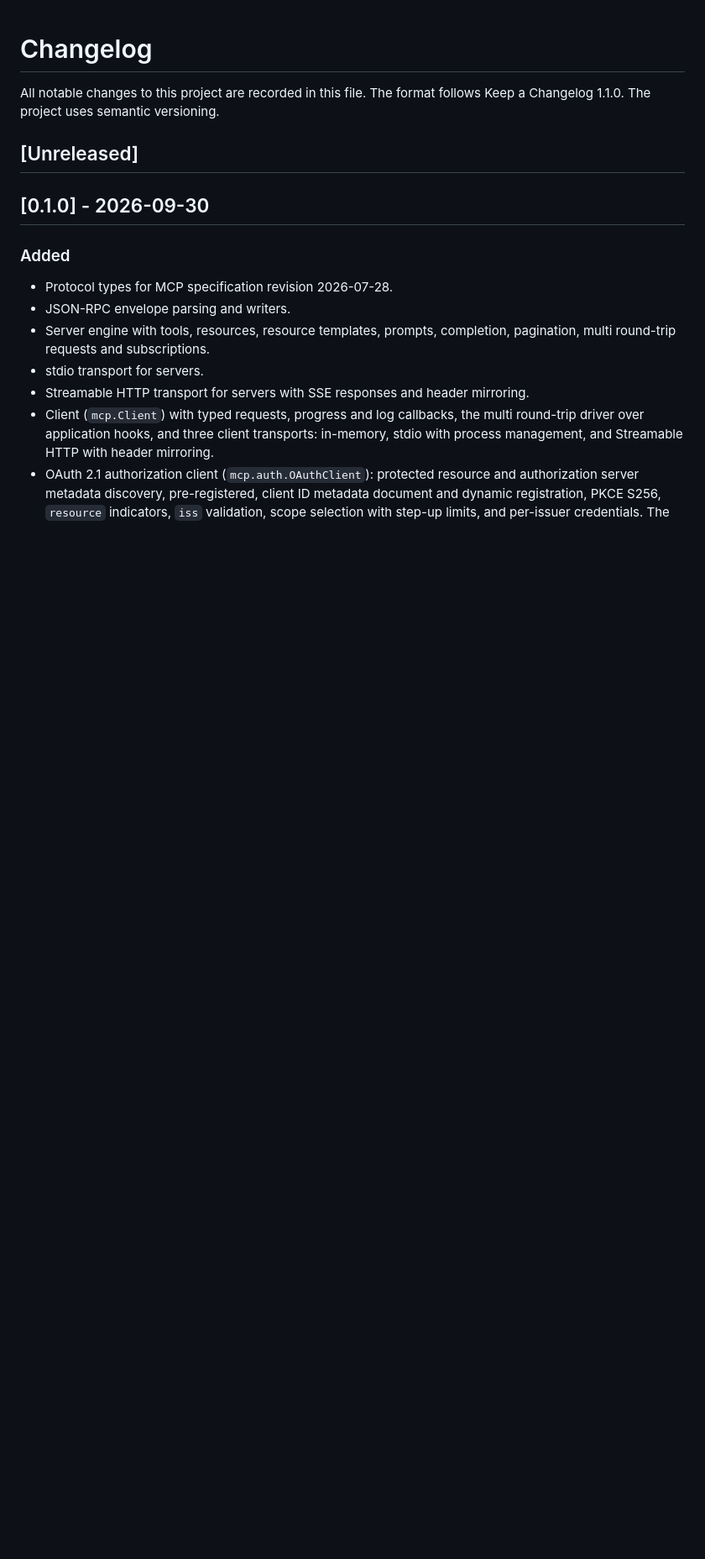
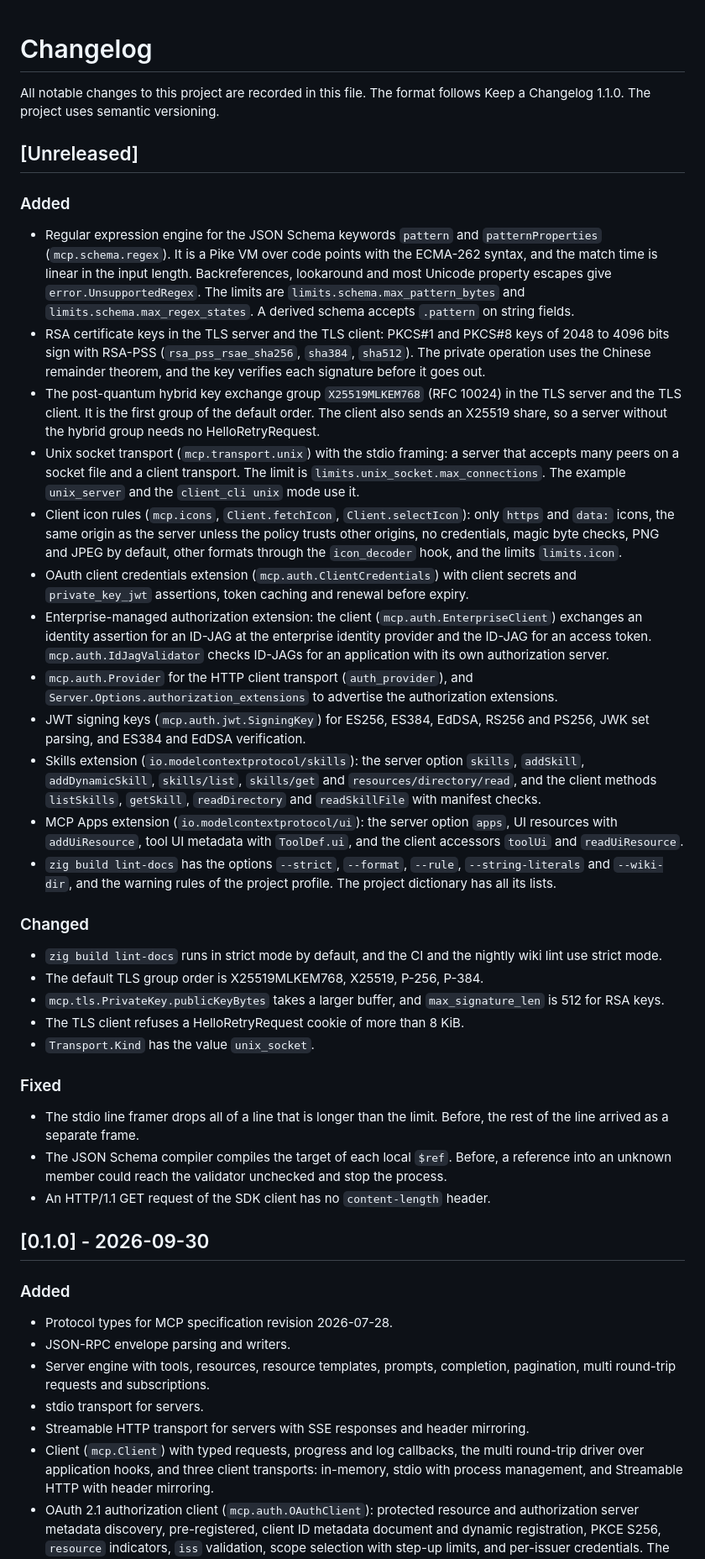
Before and after one commit to ChristianPresley/zig-sdk, a Markdown page: CHANGELOG.md, the part around the change. Shown at 84% size. Rendered like a GitHub page; blank space fills up the shorter version.

```diff
--- a/CHANGELOG.md
+++ b/CHANGELOG.md
@@ -3,6 +3,35 @@
 All notable changes to this project are recorded in this file. The format follows Keep a Changelog 1.1.0. The project uses semantic versioning.
 
 ## [Unreleased]
+
+### Added
+
+- Regular expression engine for the JSON Schema keywords `pattern` and `patternProperties` (`mcp.schema.regex`). It is a Pike VM over code points with the ECMA-262 syntax, and the match time is linear in the input length. Backreferences, lookaround and most Unicode property escapes give `error.UnsupportedRegex`. The limits are `limits.schema.max_pattern_bytes` and `limits.schema.max_regex_states`. A derived schema accepts `.pattern` on string fields.
+- RSA certificate keys in the TLS server and the TLS client: PKCS#1 and PKCS#8 keys of 2048 to 4096 bits sign with RSA-PSS (`rsa_pss_rsae_sha256`, `sha384`, `sha512`). The private operation uses the Chinese remainder theorem, and the key verifies each signature before it goes out.
+- The post-quantum hybrid key exchange group `X25519MLKEM768` (RFC 10024) in the TLS server and the TLS client. It is the first group of the default order. The client also sends an X25519 share, so a server without the hybrid group needs no HelloRetryRequest.
+- Unix socket transport (`mcp.transport.unix`) with the stdio framing: a server that accepts many peers on a socket file and a client transport. The limit is `limits.unix_socket.max_connections`. The example `unix_server` and the `client_cli unix` mode use it.
+- Client icon rules (`mcp.icons`, `Client.fetchIcon`, `Client.selectIcon`): only `https` and `data:` icons, the same origin as the server unless the policy trusts other origins, no credentials, magic byte checks, PNG and JPEG by default, other formats through the `icon_decoder` hook, and the limits `limits.icon`.
+- OAuth client credentials extension (`mcp.auth.ClientCredentials`) with client secrets and `private_key_jwt` assertions, token caching and renewal before expiry.
+- Enterprise-managed authorization extension: the client (`mcp.auth.EnterpriseClient`) exchanges an identity assertion for an ID-JAG at the enterprise identity provider and the ID-JAG for an access token. `mcp.auth.IdJagValidator` checks ID-JAGs for an application with its own authorization server.
+- `mcp.auth.Provider` for the HTTP client transport (`auth_provider`), and `Server.Options.authorization_extensions` to advertise the authorization extensions.
+- JWT signing keys (`mcp.auth.jwt.SigningKey`) for ES256, ES384, EdDSA, RS256 and PS256, JWK set parsing, and ES384 and EdDSA verification.
+- Skills extension (`io.modelcontextprotocol/skills`): the server option `skills`, `addSkill`, `addDynamicSkill`, `skills/list`, `skills/get` and `resources/directory/read`, and the client methods `listSkills`, `getSkill`, `readDirectory` and `readSkillFile` with manifest checks.
+- MCP Apps extension (`io.modelcontextprotocol/ui`): the server option `apps`, UI resources with `addUiResource`, tool UI metadata with `ToolDef.ui`, and the client accessors `toolUi` and `readUiResource`.
+- `zig build lint-docs` has the options `--strict`, `--format`, `--rule`, `--string-literals` and `--wiki-dir`, and the warning rules of the project profile. The project dictionary has all its lists.
+
+### Changed
+
+- `zig build lint-docs` runs in strict mode by default, and the CI and the nightly wiki lint use strict mode.
+- The default TLS group order is X25519MLKEM768, X25519, P-256, P-384.
+- `mcp.tls.PrivateKey.publicKeyBytes` takes a larger buffer, and `max_signature_len` is 512 for RSA keys.
+- The TLS client refuses a HelloRetryRequest cookie of more than 8 KiB.
+- `Transport.Kind` has the value `unix_socket`.
+
+### Fixed
+
+- The stdio line framer drops all of a line that is longer than the limit. Before, the rest of the line arrived as a separate frame.
+- The JSON Schema compiler compiles the target of each local `$ref`. Before, a reference into an unknown member could reach the validator unchecked and stop the process.
+- An HTTP/1.1 GET request of the SDK client has no `content-length` header.
 
 ## [0.1.0] - 2026-09-30
 
```
Also changed, not shown: README.md (+1 -19 lines).
